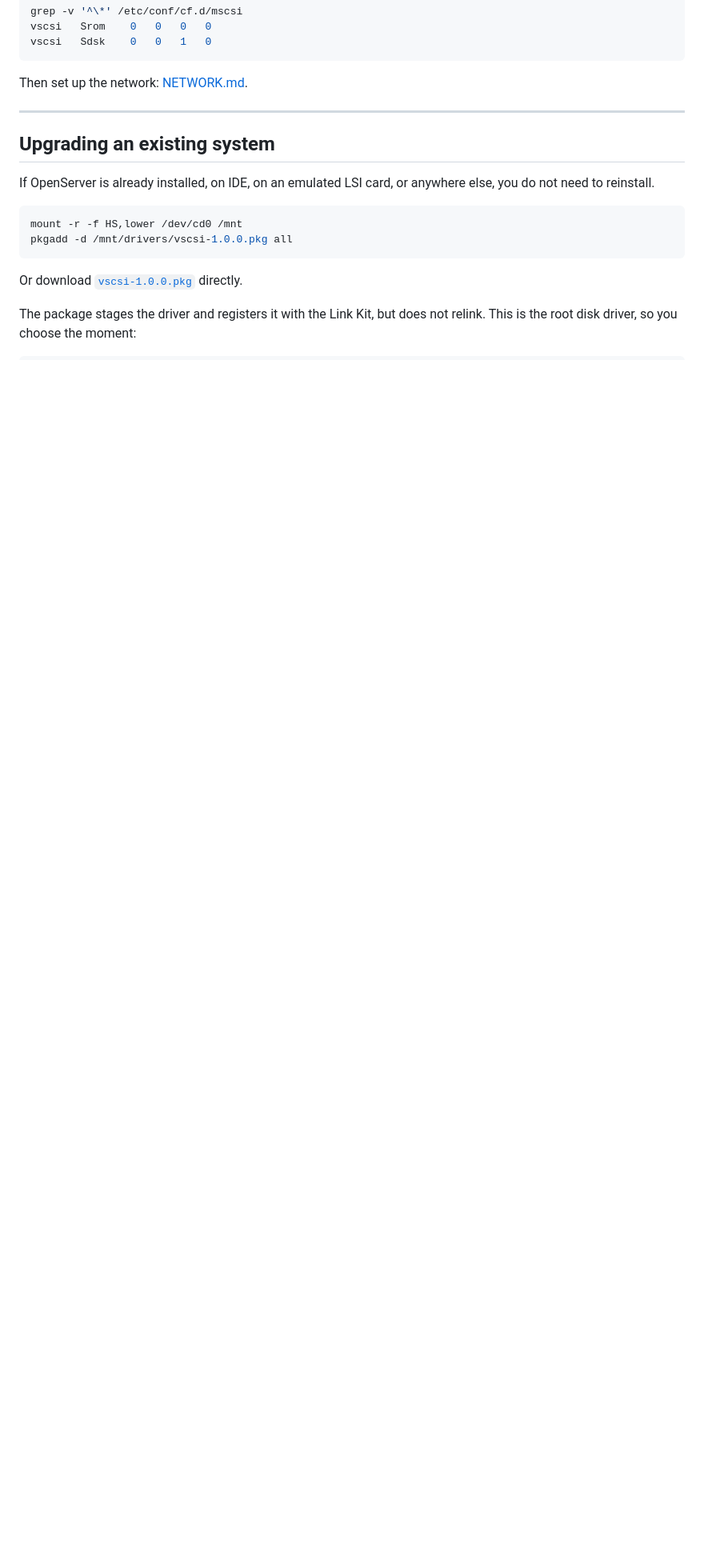
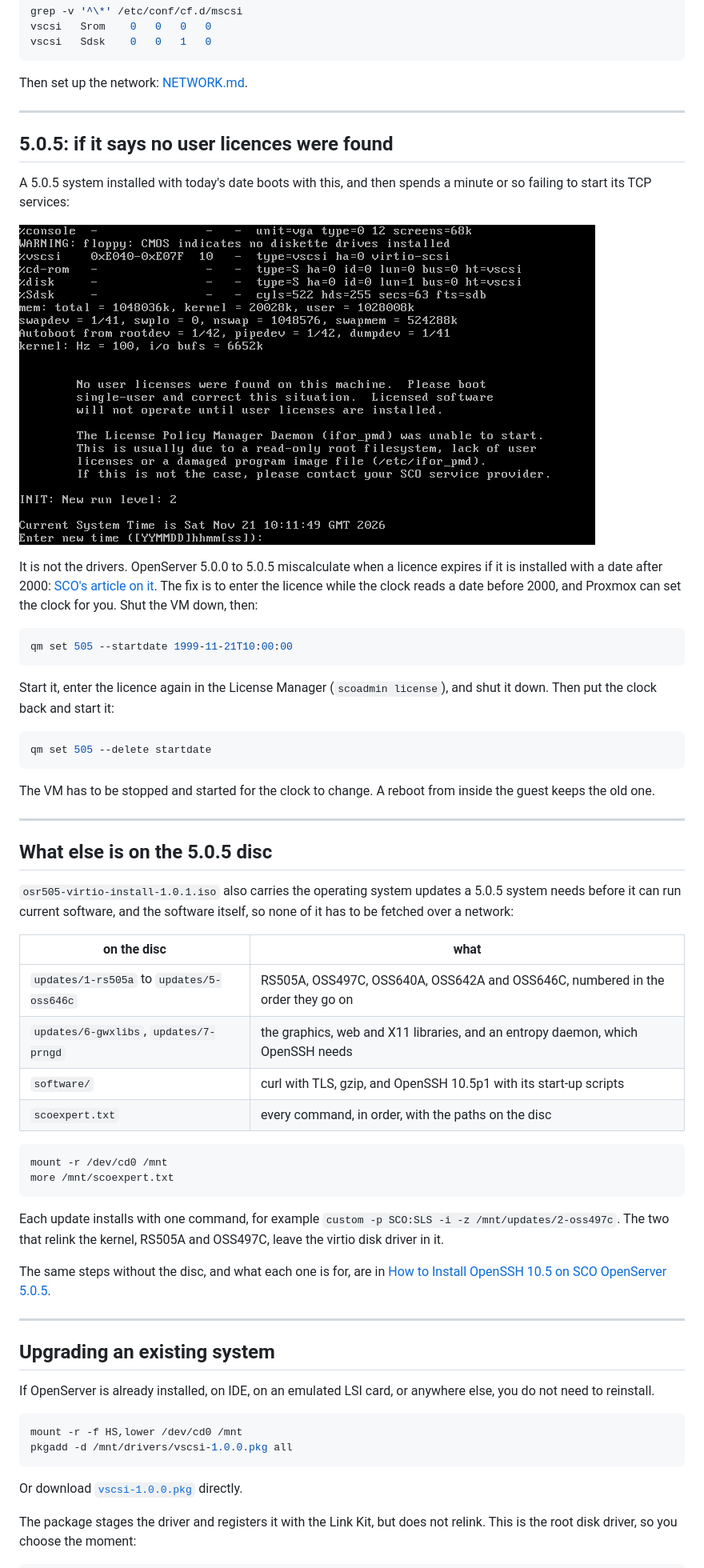
Before and after one commit to tachytelic/sco-openserver-proxmox, a Markdown page: INSTALL.md, the part around one of its changes. Shown at 80% size. Drawn GitHub-style; pictures changed too: screenshots/505-no-user-licenses.png (added); blank space fills up the shorter version.

````diff
--- a/INSTALL.md
+++ b/INSTALL.md
@@ -204,6 +234,62 @@ vscsi	Sdsk	0	0	1	0
 ```
 
 Then set up the network: [NETWORK.md](NETWORK.md).
+
+---
+
+## 5.0.5: if it says no user licences were found
+
+A 5.0.5 system installed with today's date boots with this, and then spends a
+minute or so failing to start its TCP services:
+
+![No user licenses were found](screenshots/505-no-user-licenses.png)
+
+It is not the drivers. OpenServer 5.0.0 to 5.0.5 miscalculate when a licence
+expires if it is installed with a date after 2000:
+[SCO's article on it](https://scoexpert.com/kb/sco-openserver-license-is-showing-as-expired-even-though-it-s-ta126473/).
+The fix is to enter the licence while the clock reads a date before 2000, and
+Proxmox can set the clock for you. Shut the VM down, then:
+
+```sh
+qm set 505 --startdate 1999-11-21T10:00:00
+```
+
+Start it, enter the licence again in the License Manager (`scoadmin license`),
+and shut it down. Then put the clock back and start it:
+
+```sh
+qm set 505 --delete startdate
+```
+
+The VM has to be stopped and started for the clock to change. A reboot from
+inside the guest keeps the old one.
+
+---
+
+## What else is on the 5.0.5 disc
+
+`osr505-virtio-install-1.0.1.iso` also carries the operating system updates a
+5.0.5 system needs before it can run current software, and the software itself,
+so none of it has to be fetched over a network:
+
+| on the disc | what |
+|---|---|
+| `updates/1-rs505a` to `updates/5-oss646c` | RS505A, OSS497C, OSS640A, OSS642A and OSS646C, numbered in the order they go on |
+| `updates/6-gwxlibs`, `updates/7-prngd` | the graphics, web and X11 libraries, and an entropy daemon, which OpenSSH needs |
+| `software/` | curl with TLS, gzip, and OpenSSH 10.5p1 with its start-up scripts |
+| `scoexpert.txt` | every command, in order, with the paths on the disc |
+
+```sh
+mount -r /dev/cd0 /mnt
+more /mnt/scoexpert.txt
+```
+
+Each update installs with one command, for example
+`custom -p SCO:SLS -i -z /mnt/updates/2-oss497c`. The two that relink the
+kernel, RS505A and OSS497C, leave the virtio disk driver in it.
+
+The same steps without the disc, and what each one is for, are in
+[How to Install OpenSSH 10.5 on SCO OpenServer 5.0.5](https://scoexpert.com/guides/openssh-sco-openserver-5-0-5/).
 
 ---
 
````
Also changed, not shown: other parts of INSTALL.md (+52 -11 lines), README.md (+50 -22 lines), screenshots/505-btld-extract-fails.png (added), screenshots/505-btldinstall-replace.png (added), screenshots/505-installer-asks-for-btld-disk.png (added), screenshots/505-installer-hardware-list.png (added), 3 other files.
